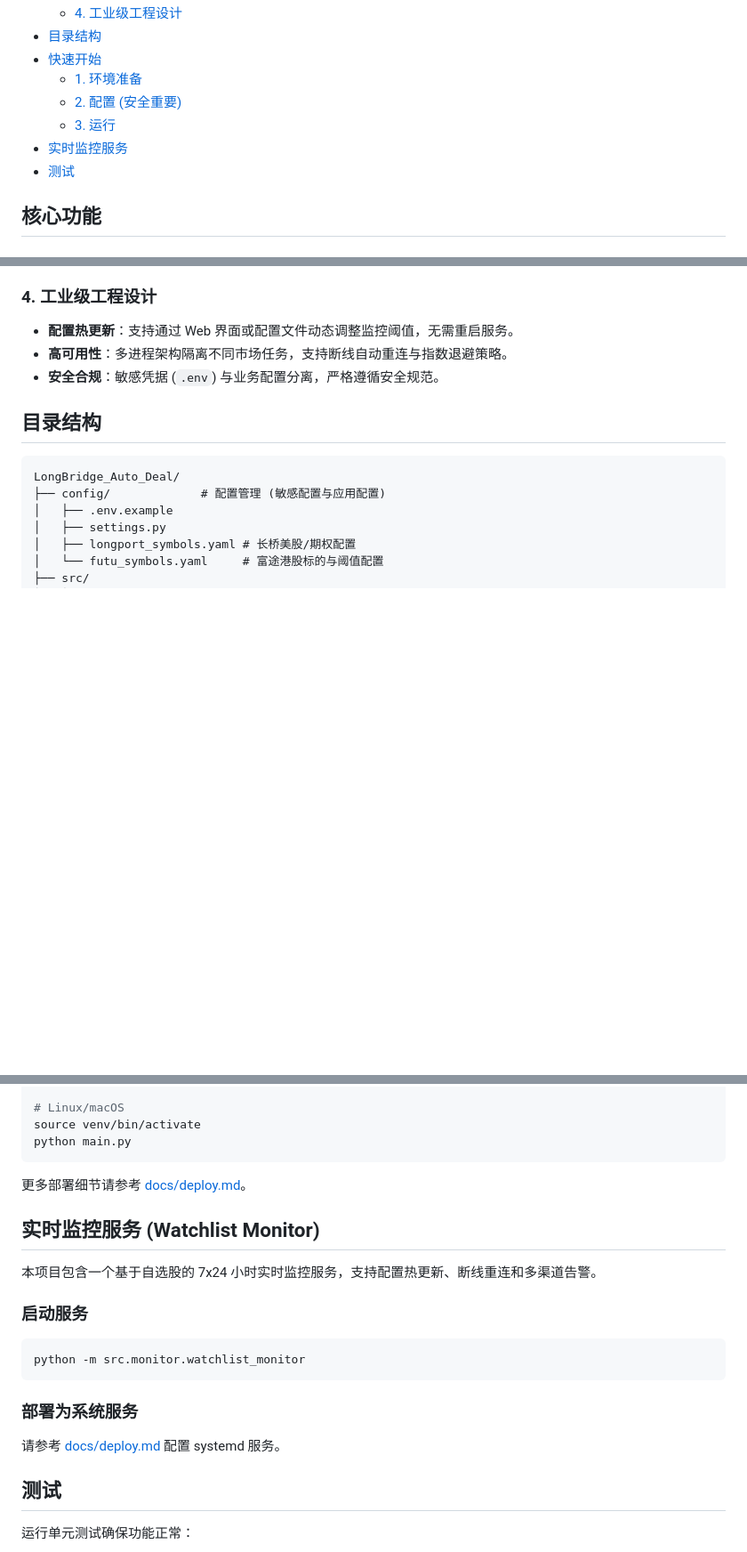
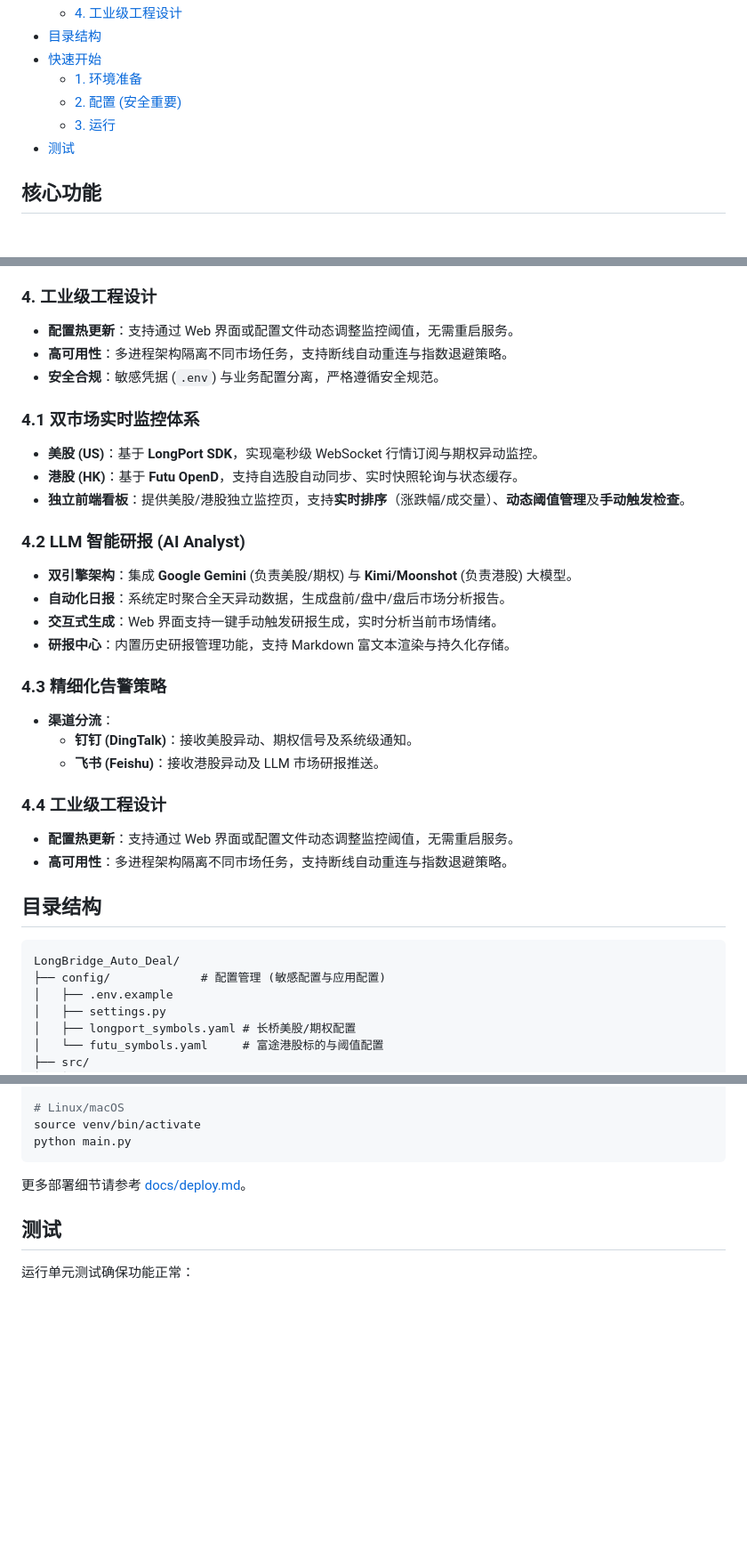
Before and after one commit to NjuChenZhiYu/LongBrdige_Auto_Deal, a Markdown page: README.md, 3 parts joined by grey strips. Shown at 89% size. Drawn GitHub-style; blank space fills up the shorter version.

Commit message:
Feature/readme update (#45)
* Update readme.md

* Update readme.md

* Update README.md

````diff
--- a/README.md
+++ b/README.md
@@ -14,7 +14,6 @@
     *   [1. 环境准备](#1-环境准备)
     *   [2. 配置 (安全重要)](#2-配置-安全重要)
     *   [3. 运行](#3-运行)
-*   [实时监控服务](#实时监控服务)
 *   [测试](#测试)
 
 ## 核心功能
@@ -40,6 +39,25 @@
 *   **配置热更新**：支持通过 Web 界面或配置文件动态调整监控阈值，无需重启服务。
 *   **高可用性**：多进程架构隔离不同市场任务，支持断线自动重连与指数退避策略。
 *   **安全合规**：敏感凭据 (`.env`) 与业务配置分离，严格遵循安全规范。
+### 4.1 双市场实时监控体系
+*   **美股 (US)**：基于 **LongPort SDK**，实现毫秒级 WebSocket 行情订阅与期权异动监控。
+*   **港股 (HK)**：基于 **Futu OpenD**，支持自选股自动同步、实时快照轮询与状态缓存。
+*   **独立前端看板**：提供美股/港股独立监控页，支持**实时排序**（涨跌幅/成交量）、**动态阈值管理**及**手动触发检查**。
+
+### 4.2 LLM 智能研报 (AI Analyst)
+*   **双引擎架构**：集成 **Google Gemini** (负责美股/期权) 与 **Kimi/Moonshot** (负责港股) 大模型。
+*   **自动化日报**：系统定时聚合全天异动数据，生成盘前/盘中/盘后市场分析报告。
+*   **交互式生成**：Web 界面支持一键手动触发研报生成，实时分析当前市场情绪。
+*   **研报中心**：内置历史研报管理功能，支持 Markdown 富文本渲染与持久化存储。
+
+### 4.3 精细化告警策略
+*   **渠道分流**：
+    *   **钉钉 (DingTalk)**：接收美股异动、期权信号及系统级通知。
+    *   **飞书 (Feishu)**：接收港股异动及 LLM 市场研报推送。
+
+### 4.4 工业级工程设计
+*   **配置热更新**：支持通过 Web 界面或配置文件动态调整监控阈值，无需重启服务。
+*   **高可用性**：多进程架构隔离不同市场任务，支持断线自动重连与指数退避策略。
 
 ## 目录结构
 
@@ -148,18 +166,6 @@ python main.py
 
 更多部署细节请参考 [docs/deploy.md](docs/deploy.md)。
 
-## 实时监控服务 (Watchlist Monitor)
-
-本项目包含一个基于自选股的 7x24 小时实时监控服务，支持配置热更新、断线重连和多渠道告警。
-
-### 启动服务
-```bash
-python -m src.monitor.watchlist_monitor
-```
-
-### 部署为系统服务
-请参考 [docs/deploy.md](docs/deploy.md) 配置 systemd 服务。
-
 ## 测试
 运行单元测试确保功能正常：
 ```bash
````
